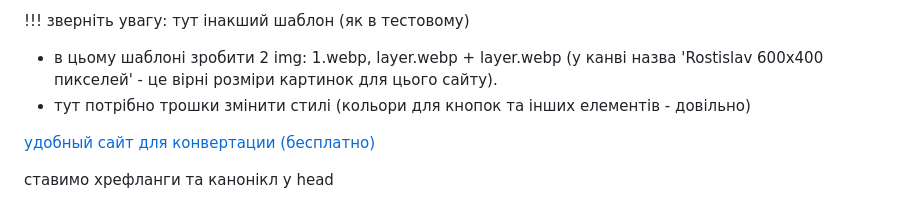
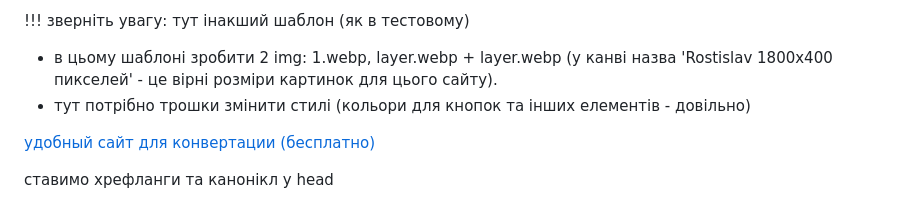
Before and after one commit to Anastasiia1197/www.laserclinicreading.co.uk-fortunica04-rostislav, a Markdown page: readme.md, the part around the change. Drawn GitHub-style.

```diff
--- a/readme.md
+++ b/readme.md
@@ -18,7 +18,7 @@
 6) у файлі .htaccess нічого писати не потрібно, видаляти також НЕ потрібно
 
 !!! зверніть увагу: тут інакший шаблон (як в тестовому)
-- в цьому шаблоні зробити 2 img:  1.webp, layer.webp + layer.webp (у канві назва 'Rostislav 600x400 пикселей' - це вірні розміри картинок для цього сайту).
+- в цьому шаблоні зробити 2 img:  1.webp, layer.webp + layer.webp (у канві назва 'Rostislav 1800x400 пикселей' - це вірні розміри картинок для цього сайту).
 - тут потрібно трошки змінити стилі (кольори для кнопок та інших елементів - довільно)
 
 [удобный сайт для конвертации (бесплатно) ]([url](https://cloudinary.com/tools/png-to-webp))
```
